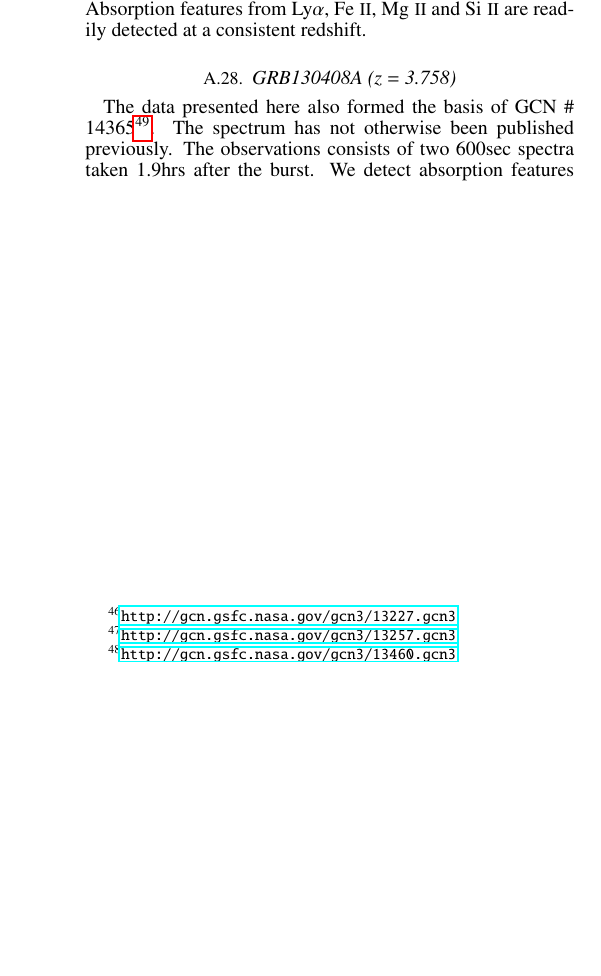
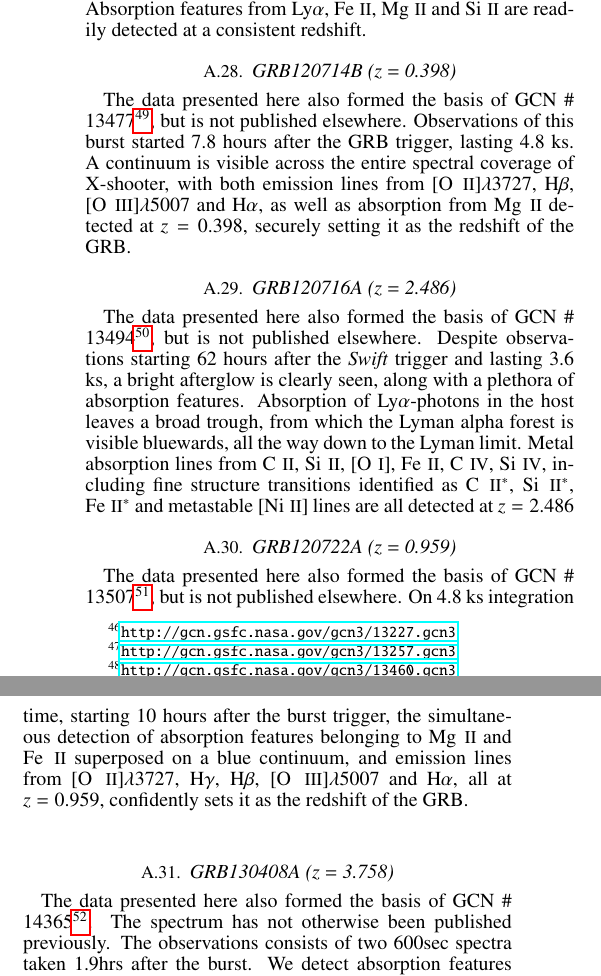
Before and after one commit to jselsing/XSGRB-sample-paper, a LaTeX document (document/XSGRB_sample.tex): part of one column of page 11 of 11 before the commit and two parts of the columns of page 11 of 11 after it, the two joined at a grey line, cut so that both start at the same text, the shorter picture padded with empty space. Compiled offline with pdfLaTeX.

Commit message:
More notes on individual bursts

```diff
--- a/document/XSGRB_sample.tex
+++ b/document/XSGRB_sample.tex
@@ -33,6 +33,7 @@
 \newcommand{\oiii}{[\ion{O}{3}]$\lambda$5007}
 \newcommand{\nii}{[\ion{N}{2}]}
 \newcommand{\neiii}{[\ion{Ne}{3}]}
+\newcommand{\NIii}{[\ion{Ni}{2}]}
 \newcommand{\feii}{\ion{Fe}{2}}
 \newcommand{\civ}{\ion{C}{4}}
 \newcommand{\cii}{\ion{C}{2}}
@@ -42,12 +43,14 @@
 \newcommand{\alii}{\ion{Al}{2}}
 \newcommand{\aliii}{\ion{Al}{3}}
 \newcommand{\SIii}{\ion{Si}{2}}
+\newcommand{\SIiv}{\ion{Si}{4}}
 \newcommand{\znii}{\ion{Zn}{2}}
 \newcommand{\crii}{\ion{Cr}{2}}
 \newcommand{\mnii}{\ion{Mn}{2}}
 \newcommand{\tiii}{\ion{Ti}{2}}
 \newcommand{\caii}{\ion{Ca}{2}}
 
+\usepackage{todonotes}
 
 \begin{document}
 
@@ -776,17 +783,67 @@
 
 	\subsection{GRB120404A (z = 2.876)}
 	The data presented here has formed the basis of GCN \#
-	13227\footnote{\url{http://gcn.gsfc.nasa.gov/gcn3/13227.gcn3}}, but is not published otherwise. 9.6 ks integration, starting 15.7 hours after the \textit{Swift}-trigger reveals a low-intensity afterglow continuum on which absorption from \lya is detected in two distinct regions at redshifts $z=2.876$ and $z=.255$. These absorption systems are confirmed by ionic absorption features at both of these redshifts.
+	13227\footnote{\url{http://gcn.gsfc.nasa.gov/gcn3/13227.gcn3}}, but is not
+	published otherwise. 9.6 ks integration, starting 15.7 hours after the
+	\textit{Swift}-trigger reveals a low-intensity afterglow continuum on which
+	absorption from \lya is detected in two distinct regions at redshifts $z=2.876$
+	and $z=.255$. These absorption systems are confirmed by ionic absorption
+	features at both of these redshifts.
 
 
 	\subsection{GRB120422A (z = 0.283)}
 	The data presented here also formed the basis of GCN \#
-	13257\footnote{\url{http://gcn.gsfc.nasa.gov/gcn3/13257.gcn3}} and is published in \citet{Schulze2014}. A GRB-SN, this burst has been followed up multiple times. The data presented here only contain the first epoch in which the afterglow is still visible and before the rise of SN2012bz. Starting 16.5 hours after the burst, 4.8 ks integration time captures both the host and the burst in emission. A blue afterglow continuum is detected at all wavelengths covered by X-shooter, on which \mgii absorption at $z = 0.283$ is found. Offset by 1\farc75, the host is clearly detected at a consistent redshift with a rich emission line spectrum, the lines extending towards to burst.
+	13257\footnote{\url{http://gcn.gsfc.nasa.gov/gcn3/13257.gcn3}} and is published
+	in \citet{Schulze2014}. A GRB-SN, this burst has been followed up multiple
+	times. The data presented here only contain the first epoch in which the
+	afterglow is still visible and before the rise of SN2012bz. Starting 16.5 hours
+	after the burst, 4.8 ks integration time captures both the host and the burst
+	in emission. A blue afterglow continuum is detected at all wavelengths covered
+	by X-shooter, on which \mgii absorption at $z = 0.283$ is found. Offset by
+	1\farc75, the host is clearly detected at a consistent redshift with a rich
+	emission line spectrum, the lines extending towards to burst.
 
 	\subsection{GRB120712A (z = 4.175)}
 	The data presented here also formed the basis of GCN \#
 	13460\footnote{\url{http://gcn.gsfc.nasa.gov/gcn3/13460.gcn3}} and is not
-	published elsewhere. 4.8 ks integration time, starting 10.5 hours after the BAT trigger, shows a bright afterglow continuum starting at $\sim$ 4720 \AA, signifying the onset of the Lyman alpha forest, for a GRB located at $z = 4.175$. Absorption features from \lya, \feii, \mgii~and \SIii~are readily detected at a consistent redshift.
+	published elsewhere. 4.8 ks integration time, starting 10.5 hours after the BAT
+	trigger, shows a bright afterglow continuum starting at $\sim$ 4720 \AA,
+	signifying the onset of the Lyman alpha forest, for a GRB located at $z =
+	4.175$. Absorption features from \lya, \feii, \mgii~and \SIii~are readily
+	detected at a consistent redshift.
+
+	\subsection{GRB120714B (z = 0.398)}
+	The data presented here also formed the basis of GCN \#
+	13477\footnote{\url{http://gcn.gsfc.nasa.gov/gcn3/13477.gcn3}}, but is not
+	published elsewhere. Observations of this burst started 7.8 hours after the GRB
+	trigger, lasting 4.8 ks. A continuum is visible across the entire spectral
+	coverage of X-shooter, with both emission lines from  \oii, \hb, \oiii~and \ha,
+	as well as absorption from \mgii~detected at $z = 0.398$, securely setting it
+	as the redshift of the GRB.
+
+
+	\subsection{GRB120716A (z = 2.486)}
+	The data presented here also formed the basis of GCN \#
+	13494\footnote{\url{http://gcn.gsfc.nasa.gov/gcn3/13494.gcn3}}, but is not
+	published elsewhere. Despite observations starting 62 hours after the
+	\textit{Swift} trigger and lasting 3.6 ks, a bright afterglow is clearly seen,
+	along with a plethora of absorption features. Absorption of \lya-photons in the
+	host leaves a broad trough, from which the Lyman alpha forest is visible
+	bluewards, all the way down to the Lyman limit. Metal absorption lines from
+	\cii, \SIii, \oi, \feii, \civ, \SIiv, including fine structure transitions
+	identified as \cii$^*$, \SIii$^*$, \feii$^*$ and metastable \NIii~lines are all
+	detected at $z = 2.486$
+
+
+	\subsection{GRB120722A (z = 0.959)}
+	The data presented here also formed the basis of GCN \#
+	13507\footnote{\url{http://gcn.gsfc.nasa.gov/gcn3/13507.gcn3}}, but is not
+	published elsewhere. On 4.8 ks integration time, starting 10 hours after the
+	burst trigger, the simultaneous detection of absorption features belonging to
+	\mgii~and \feii~superposed on a blue continuum, and emission lines from \oii,
+	\hg, \hb, \oiii~and \ha, all at $z = 0.959$, confidently sets it as the
+	redshift of the GRB.
+
 
     \subsection{GRB130408A (z = 3.758)}
 	The data presented here also formed the basis of GCN \#
```
Also changed, not shown: document/XSGRB_sample.pdf, document/XSGRB_sample.tex (8 more changed lines).
